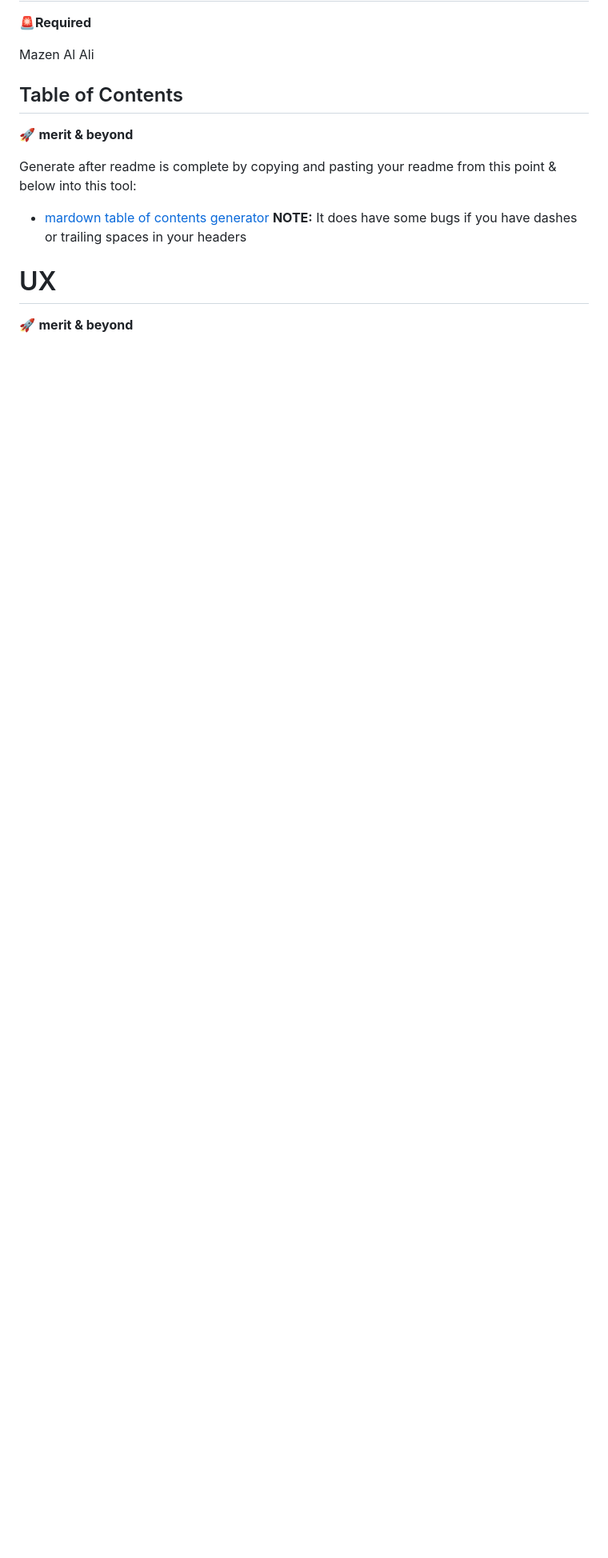
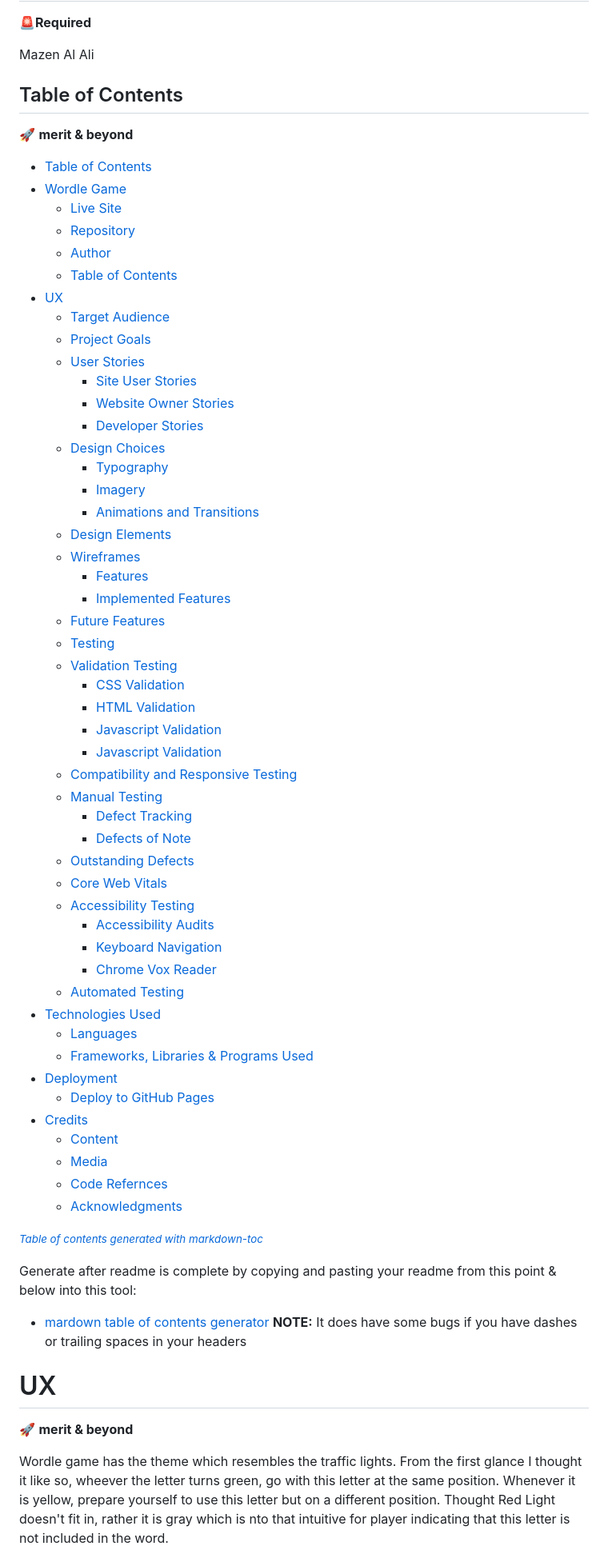
Before and after one commit to AlAliMazen/Wordle-Game, a Markdown page: README.md, the part around the change printed below. Shown: that part at 80% size. GitHub-like rendering; blank space fills up the shorter version.

```diff
--- a/README.md
+++ b/README.md
@@ -41,6 +36,59 @@ Mazen Al Ali
 ## Table of Contents
 🚀 **merit & beyond**
 
+- [Table of Contents](#table-of-contents)
+- [Wordle Game](#wordle-game)
+  * [Live Site](#live-site)
+  * [Repository](#repository)
+  * [Author](#author)
+  * [Table of Contents](#table-of-contents-1)
+- [UX](#ux)
+  * [Target Audience](#target-audience)
+  * [Project Goals](#project-goals)
+  * [User Stories](#user-stories)
+    + [Site User Stories](#site-user-stories)
+    + [Website Owner Stories](#website-owner-stories)
+    + [Developer Stories](#developer-stories)
+  * [Design Choices](#design-choices)
+    + [Typography](#typography)
+    + [Imagery](#imagery)
+    + [Animations and Transitions](#animations-and-transitions)
+  * [Design Elements](#design-elements)
+  * [Wireframes](#wireframes)
+    + [Features](#features)
+    + [Implemented Features](#implemented-features)
+  * [Future Features](#future-features)
+  * [Testing](#testing)
+  * [Validation Testing](#validation-testing)
+    + [CSS Validation](#css-validation)
+    + [HTML Validation](#html-validation)
+    + [Javascript Validation](#javascript-validation)
+    + [Javascript Validation](#javascript-validation-1)
+  * [Compatibility and Responsive Testing](#compatibility-and-responsive-testing)
+  * [Manual Testing](#manual-testing)
+    + [Defect Tracking](#defect-tracking)
+    + [Defects of Note](#defects-of-note)
+  * [Outstanding Defects](#outstanding-defects)
+  * [Core Web Vitals](#core-web-vitals)
+  * [Accessibility Testing](#accessibility-testing)
+    + [Accessibility Audits](#accessibility-audits)
+    + [Keyboard Navigation](#keyboard-navigation)
+    + [Chrome Vox Reader](#chrome-vox-reader)
+  * [Automated Testing](#automated-testing)
+- [Technologies Used](#technologies-used)
+  * [Languages](#languages)
+  * [Frameworks, Libraries & Programs Used](#frameworks--libraries---programs-used)
+- [Deployment](#deployment)
+  * [Deploy to GitHub Pages](#deploy-to-github-pages)
+- [Credits](#credits)
+  * [Content](#content)
+  * [Media](#media)
+  * [Code Refernces](#code-refernces)
+  * [Acknowledgments](#acknowledgments)
+
+<small><i><a href='http://ecotrust-canada.github.io/markdown-toc/'>Table of contents generated with markdown-toc</a></i></small>
+
+
 Generate after readme is complete by copying and pasting your readme from this point & below into this tool:
 - [mardown table of contents generator](https://ecotrust-canada.github.io/markdown-toc/)
 **NOTE:** It does have some bugs if you have dashes or trailing spaces in your headers
@@ -48,4 +96,5 @@ Generate after readme is complete by copying and pasting your readme from this p
 # UX
 🚀 **merit & beyond**
 
+Wordle game has the theme which resembles the traffic lights. From the first glance I thought it like so, wheever the letter turns green, go with this letter at the same position. Whenever it is yellow, prepare yourself to use this letter but on a different position. Thought Red Light doesn't fit in, rather it is gray which is nto that intuitive for player indicating that this letter is not included in the word.
 
```
Also changed, not shown: other parts of README.md (+69 -58 lines), assets/README-imgs/deployment-s1.png (added), assets/README-imgs/deployment-s2.png (added), assets/README-imgs/deployment-s3.png (added).
